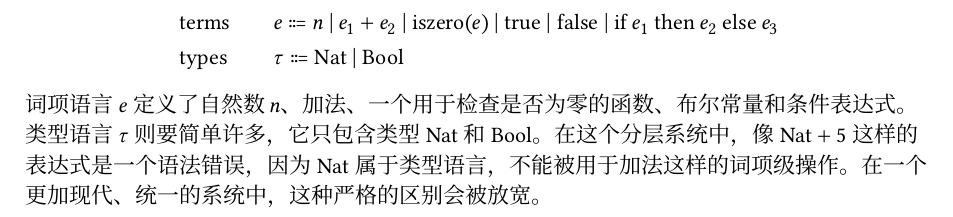
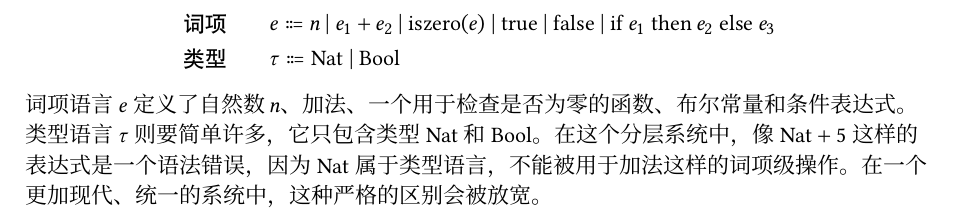
Before and after one commit to club-doki7/Project-TY90, a Typst document (book/1_intro/2_type_systems.typ): part of page 4 of 4, cut so that both start at the same text. Compiled offline with Typst 0.15; a missing font is replaced by an installed copy or a similar font.

Commit message:
头抬起，请坐和放宽，好东西就要来了！

```diff
--- a/book/1_intro/2_type_systems.typ
+++ b/book/1_intro/2_type_systems.typ
@@ -135,8 +135,8 @@ $
 为了具体说明这一点，考虑一个简单的、分层的算术语言。我们为其分别定义词项语言 $e$ 和对应的类型语言 $tau$。词项是实际的可以计算的表达式，而类型则是可被赋予词项的静态标签：
 
 $
-  & "terms" & wide & e ::= n | e_1 + e_2 | "iszero"(e) | "true" | "false" | "if" e_1 "then" e_2 "else" e_3 \
-  & "types" & wide & tau ::= "Nat" | "Bool"
+  & "词项" & wide & e ::= n | e_1 + e_2 | "iszero"(e) | "true" | "false" | "if" e_1 "then" e_2 "else" e_3 \
+  & "类型" & wide & tau ::= "Nat" | "Bool"
 $
 
 词项语言 $e$ 定义了自然数 $n$、加法、一个用于检查是否为零的函数、布尔常量和条件表达式。类型语言 $tau$ 则要简单许多，它只包含类型 $"Nat"$ 和 $"Bool"$。在这个分层系统中，像 $"Nat" + 5$ 这样的表达式是一个语法错误，因为 $"Nat"$ 属于类型语言，不能被用于加法这样的词项级操作。在一个更加现代、统一的系统中，这种严格的区别会被放宽。
```
